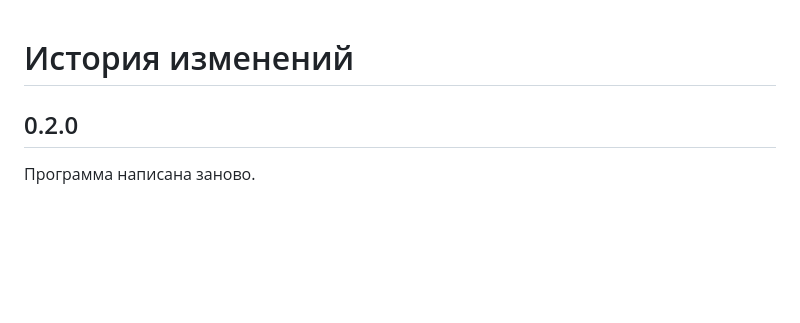
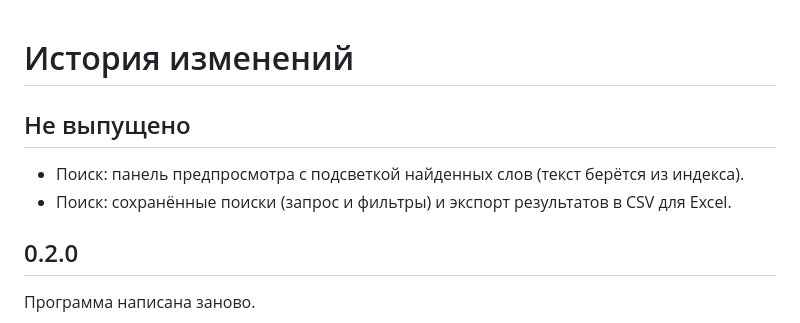
Before and after one commit to dyrty11/filepilot, a Markdown page: CHANGELOG.md, the part around the change. GitHub-like rendering; blank space fills up the shorter version.

```diff
--- a/CHANGELOG.md
+++ b/CHANGELOG.md
@@ -1,4 +1,8 @@
 # История изменений
+
+## Не выпущено
+- Поиск: панель предпросмотра с подсветкой найденных слов (текст берётся из индекса).
+- Поиск: сохранённые поиски (запрос и фильтры) и экспорт результатов в CSV для Excel.
 
 ## 0.2.0
 Программа написана заново.
```
Also changed, not shown: README.md (+1 -1 lines), docs/screenshots/search.png, 5 other files.
